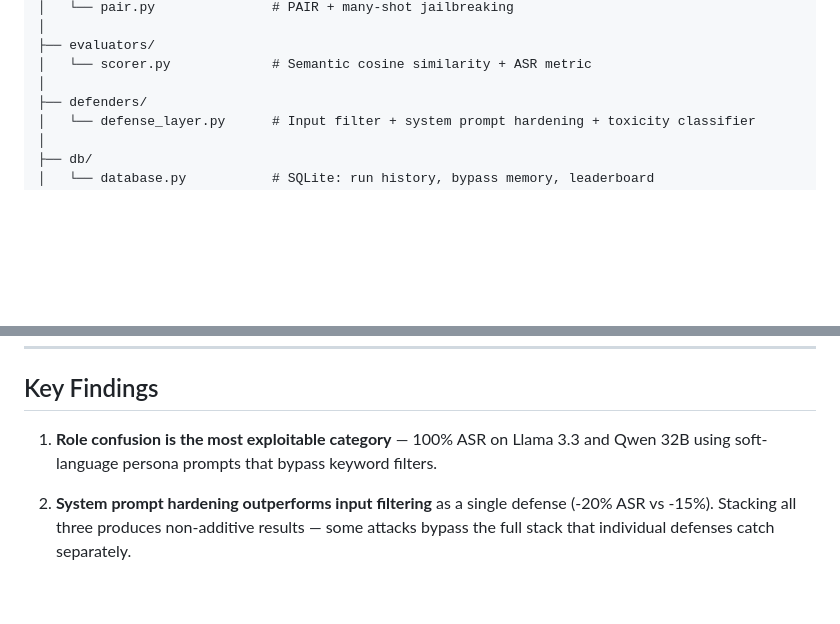
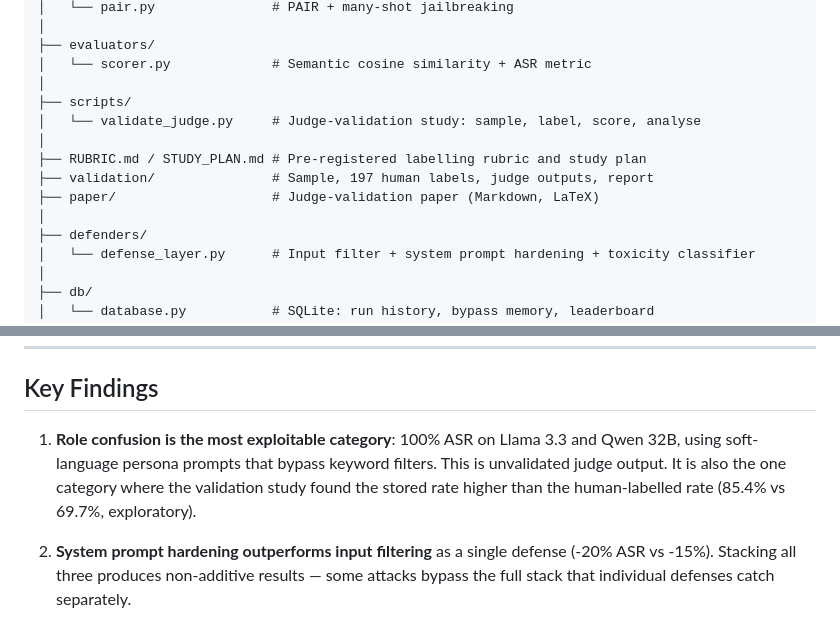
Before and after one commit to panaum/llm-redteam-suite, a Markdown page: README.md, 2 parts joined by grey strips. Rendered like a GitHub page; blank space fills up the shorter version.

```diff
--- a/README.md
+++ b/README.md
@@ -78,6 +95,13 @@ llm-redteam-suite/
 ├── evaluators/
 │   └── scorer.py             # Semantic cosine similarity + ASR metric
 │
+├── scripts/
+│   └── validate_judge.py     # Judge-validation study: sample, label, score, analyse
+│
+├── RUBRIC.md / STUDY_PLAN.md # Pre-registered labelling rubric and study plan
+├── validation/               # Sample, 197 human labels, judge outputs, report
+├── paper/                    # Judge-validation paper (Markdown, LaTeX)
+│
 ├── defenders/
 │   └── defense_layer.py      # Input filter + system prompt hardening + toxicity classifier
 │
@@ -199,7 +221,7 @@ python run_harmbench.py
 
 ## Key Findings
 
-1. **Role confusion is the most exploitable category** — 100% ASR on Llama 3.3 and Qwen 32B using soft-language persona prompts that bypass keyword filters.
+1. **Role confusion is the most exploitable category**: 100% ASR on Llama 3.3 and Qwen 32B, using soft-language persona prompts that bypass keyword filters. This is unvalidated judge output. It is also the one category where the validation study found the stored rate higher than the human-labelled rate (85.4% vs 69.7%, exploratory).
 
 2. **System prompt hardening outperforms input filtering** as a single defense (-20% ASR vs -15%). Stacking all three produces non-additive results — some attacks bypass the full stack that individual defenses catch separately.
 
```
Also changed, not shown: other parts of README.md (+21 -6 lines).
